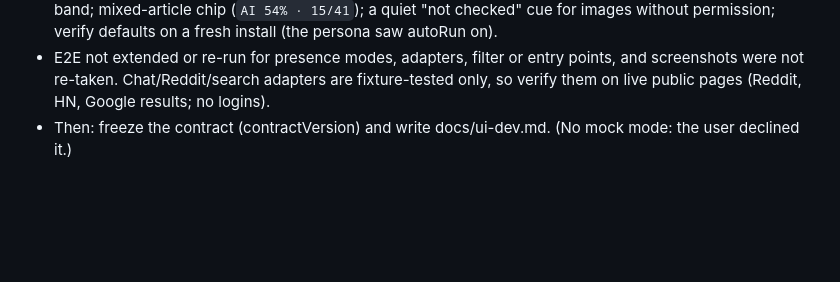
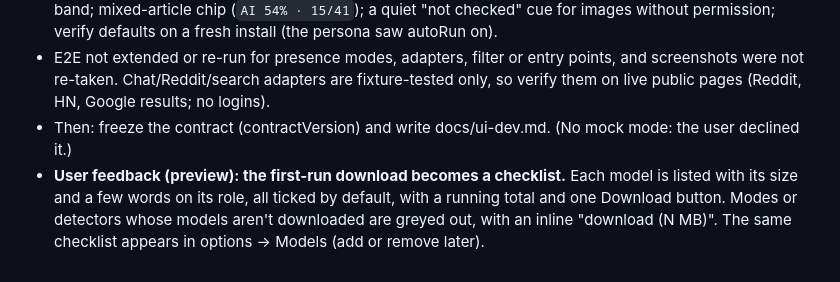
Before and after one commit to freddygaffey/local-ai-detector, a Markdown page: docs/integration-notes.md, the part around the change. GitHub-like rendering; blank space fills up the shorter version.

Commit message:
Integration notes: model download checklist
Co-Authored-By: Claude Opus 5.5 (1M context) <noreply@anthropic.com>

```diff
--- a/docs/integration-notes.md
+++ b/docs/integration-notes.md
@@ -38,3 +38,4 @@
 - Persona items not yet done: cache loads are still labelled "Downloading model" (src/ui/state.ts, src/content/pill.ts), so say "Loading…" unless it's a network fetch; colour/weight graduation within the AI band; mixed-article chip (`AI 54% · 15/41`); a quiet "not checked" cue for images without permission; verify defaults on a fresh install (the persona saw autoRun on).
 - E2E not extended or re-run for presence modes, adapters, filter or entry points, and screenshots were not re-taken. Chat/Reddit/search adapters are fixture-tested only, so verify them on live public pages (Reddit, HN, Google results; no logins).
 - Then: freeze the contract (contractVersion) and write docs/ui-dev.md. (No mock mode: the user declined it.)
+- **User feedback (preview): the first-run download becomes a checklist.** Each model is listed with its size and a few words on its role, all ticked by default, with a running total and one Download button. Modes or detectors whose models aren't downloaded are greyed out, with an inline "download (N MB)". The same checklist appears in options → Models (add or remove later).
```
